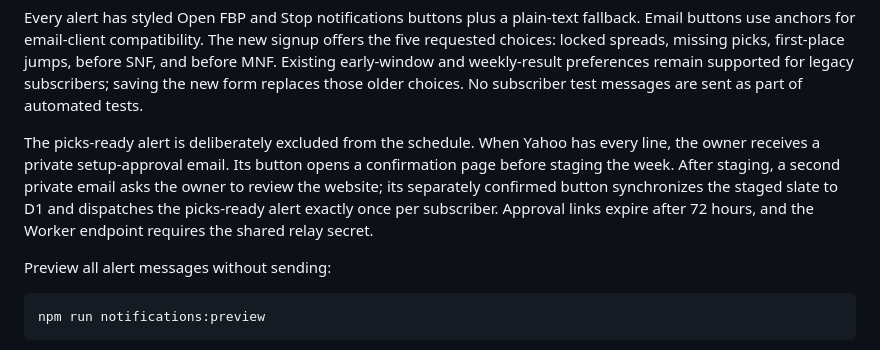
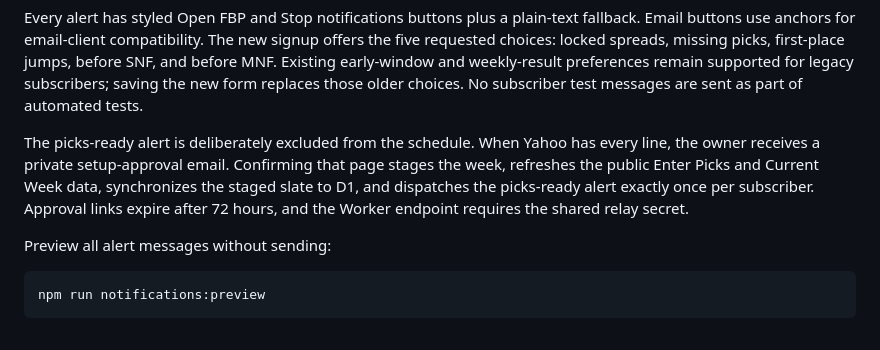
Before and after one commit to FBP26/fbp-stats, a Markdown page: worker/NOTIFICATIONS.md, the part around the change. Drawn GitHub-style.

Commit message:
Document automatic picks-ready release

```diff
--- a/worker/NOTIFICATIONS.md
+++ b/worker/NOTIFICATIONS.md
@@ -27,7 +27,7 @@ Checks run every minute, but scheduling, source refreshes, and mail delivery can
 
 Every alert has styled Open FBP and Stop notifications buttons plus a plain-text fallback. Email buttons use anchors for email-client compatibility. The new signup offers the five requested choices: locked spreads, missing picks, first-place jumps, before SNF, and before MNF. Existing early-window and weekly-result preferences remain supported for legacy subscribers; saving the new form replaces those older choices. No subscriber test messages are sent as part of automated tests.
 
-The picks-ready alert is deliberately excluded from the schedule. When Yahoo has every line, the owner receives a private setup-approval email. Its button opens a confirmation page before staging the week. After staging, a second private email asks the owner to review the website; its separately confirmed button synchronizes the staged slate to D1 and dispatches the picks-ready alert exactly once per subscriber. Approval links expire after 72 hours, and the Worker endpoint requires the shared relay secret.
+The picks-ready alert is deliberately excluded from the schedule. When Yahoo has every line, the owner receives a private setup-approval email. Confirming that page stages the week, refreshes the public Enter Picks and Current Week data, synchronizes the staged slate to D1, and dispatches the picks-ready alert exactly once per subscriber. Approval links expire after 72 hours, and the Worker endpoint requires the shared relay secret.
 
 Preview all alert messages without sending:
 
```
